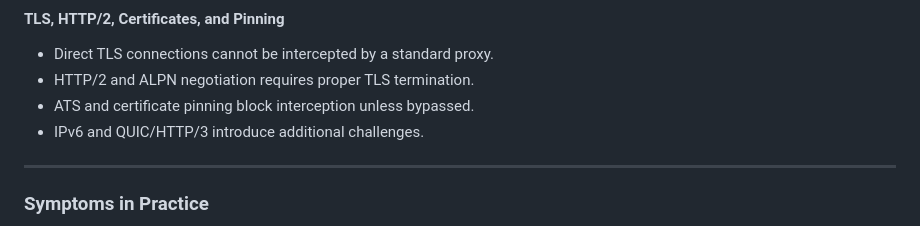
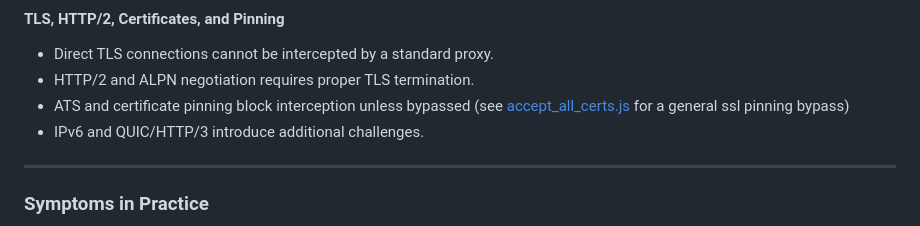
Before and after one commit to XDcobra/Fluttida, a Markdown page: README.md, the part around the change. Rendered like a GitHub page.

Commit message:
Update TLS section in README.md
Clarify ATS and certificate pinning interception details.

```diff
--- a/README.md
+++ b/README.md
@@ -66,7 +66,7 @@ This repo includes several scripts to make reverse engineering of flutter APIs e
 #### TLS, HTTP/2, Certificates, and Pinning
 - Direct TLS connections cannot be intercepted by a standard proxy.
 - HTTP/2 and ALPN negotiation requires proper TLS termination.
-- ATS and certificate pinning block interception unless bypassed.
+- ATS and certificate pinning block interception unless bypassed (see [accept_all_certs.js](accept_all_certs.js) for a general ssl pinning bypass)
 - IPv6 and QUIC/HTTP/3 introduce additional challenges.
 
 ---
```
